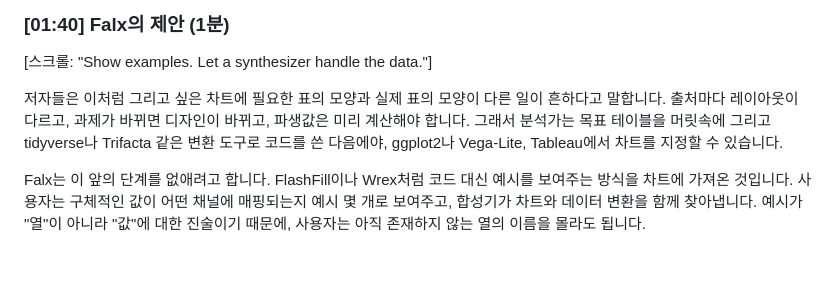
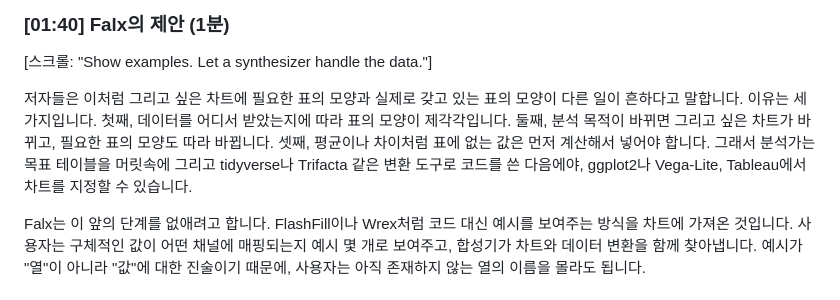
Before and after one commit to seohyeon0046/MikaHome._., a Markdown page: falx/docs/script_ko.md, the part around the change. GitHub-like rendering; blank space fills up the shorter version.

Commit message:
falx: three reasons spelled out
Co-Authored-By: Claude Opus 5.5 <noreply@anthropic.com>
Claude-Session: https://claude.ai/code/session_018X2AhiRXjq2FDdGB5m34ps

```diff
--- a/falx/docs/script_ko.md
+++ b/falx/docs/script_ko.md
@@ -32,7 +32,7 @@
 
 [스크롤: "Show examples. Let a synthesizer handle the data."]
 
-저자들은 이처럼 그리고 싶은 차트에 필요한 표의 모양과 실제 표의 모양이 다른 일이 흔하다고 말합니다. 출처마다 레이아웃이 다르고, 과제가 바뀌면 디자인이 바뀌고, 파생값은 미리 계산해야 합니다. 그래서 분석가는 목표 테이블을 머릿속에 그리고 tidyverse나 Trifacta 같은 변환 도구로 코드를 쓴 다음에야, ggplot2나 Vega-Lite, Tableau에서 차트를 지정할 수 있습니다.
+저자들은 이처럼 그리고 싶은 차트에 필요한 표의 모양과 실제로 갖고 있는 표의 모양이 다른 일이 흔하다고 말합니다. 이유는 세 가지입니다. 첫째, 데이터를 어디서 받았는지에 따라 표의 모양이 제각각입니다. 둘째, 분석 목적이 바뀌면 그리고 싶은 차트가 바뀌고, 필요한 표의 모양도 따라 바뀝니다. 셋째, 평균이나 차이처럼 표에 없는 값은 먼저 계산해서 넣어야 합니다. 그래서 분석가는 목표 테이블을 머릿속에 그리고 tidyverse나 Trifacta 같은 변환 도구로 코드를 쓴 다음에야, ggplot2나 Vega-Lite, Tableau에서 차트를 지정할 수 있습니다.
 
 Falx는 이 앞의 단계를 없애려고 합니다. FlashFill이나 Wrex처럼 코드 대신 예시를 보여주는 방식을 차트에 가져온 것입니다. 사용자는 구체적인 값이 어떤 채널에 매핑되는지 예시 몇 개로 보여주고, 합성기가 차트와 데이터 변환을 함께 찾아냅니다. 예시가 "열"이 아니라 "값"에 대한 진술이기 때문에, 사용자는 아직 존재하지 않는 열의 이름을 몰라도 됩니다.
 
```
